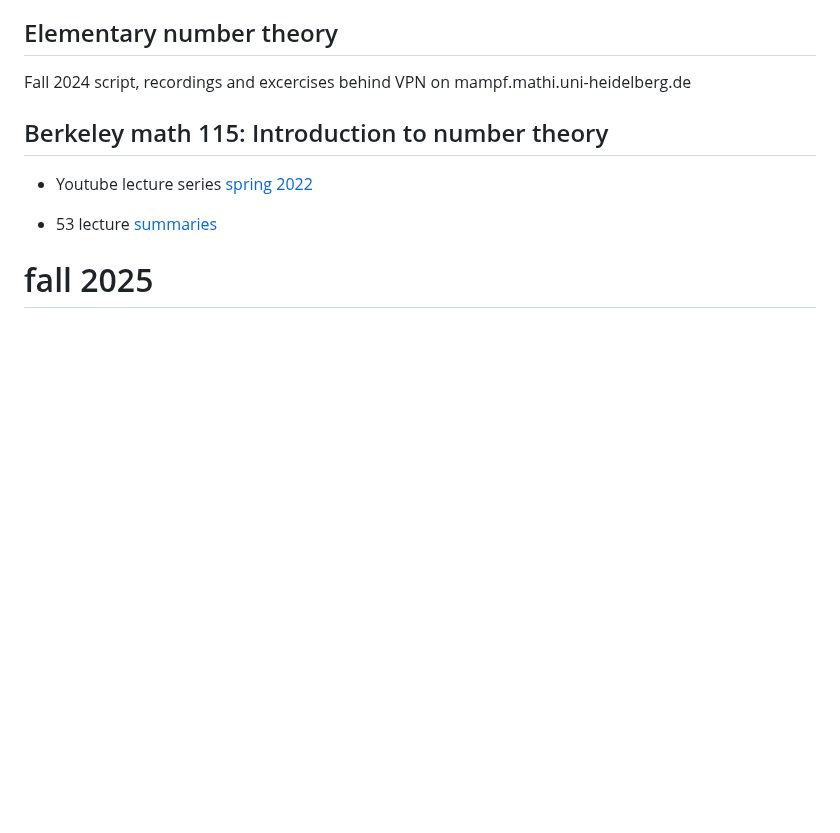
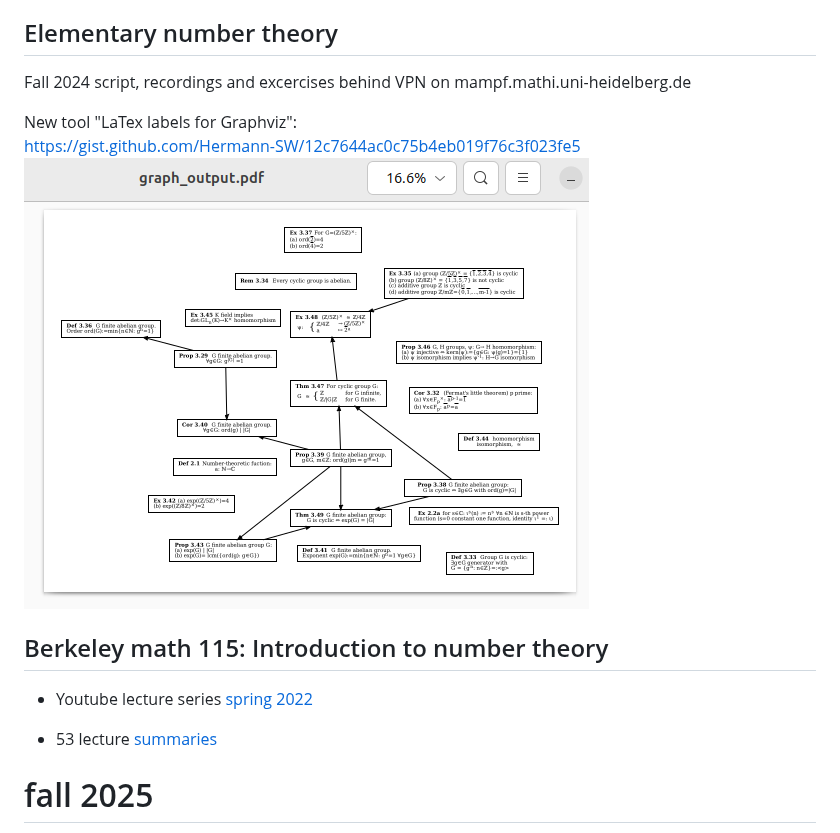
Before and after one commit to Hermann-SW/uni-heidelberg, a Markdown page: README.md, the part around the change. Drawn GitHub-style; pictures changed too: res/graph_output.pdf.16pc.png (added); blank space fills up the shorter version.

Commit message:
add "LaTex labels for Graphviz" info

```diff
--- a/README.md
+++ b/README.md
@@ -70,6 +70,10 @@ Acoustice wave equation [exam project](markdown/Acoustic_wave_equation.md) with
 
 Fall 2024 script, recordings and excercises behind VPN on mampf.mathi.uni-heidelberg.de
 
+New tool "LaTex labels for Graphviz":
+https://gist.github.com/Hermann-SW/12c7644ac0c75b4eb019f76c3f023fe5
+![res/graph_output.pdf.16pc.png](res/graph_output.pdf.16pc.png)
+
 ## Berkeley math 115: Introduction to number theory
 
 - Youtube lecture series [spring 2022](https://www.youtube.com/watch?v=EzE6it9kAsI&list=PL8yHsr3EFj53L8sMbzIhhXSAOpuZ1Fov8&index=1)
```
